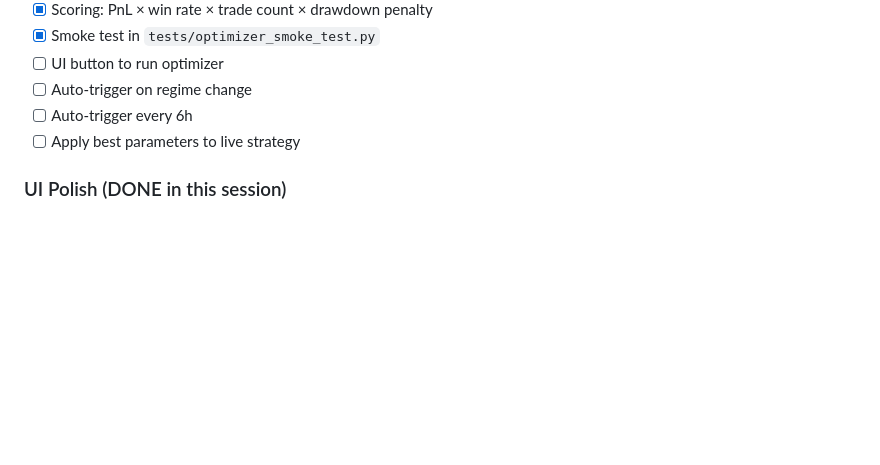
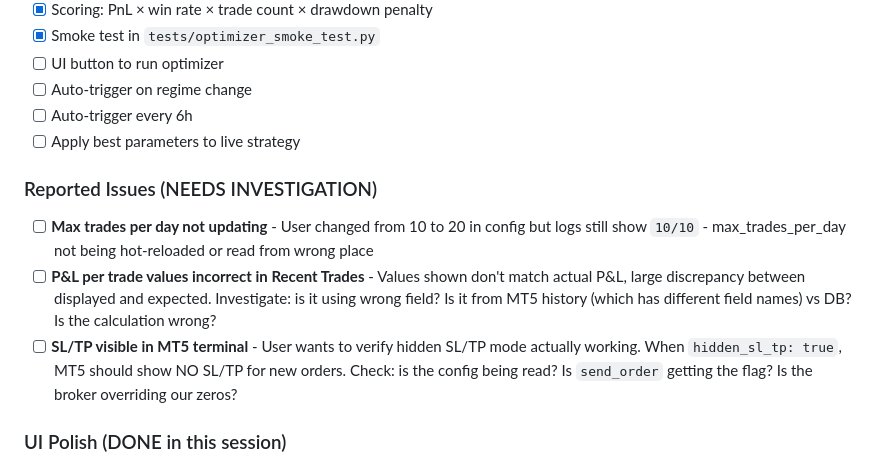
Before and after one commit to nadimkhan/mt5-trading-bot, a Markdown page: PROJECT_CHECKLIST.md, the part around the change. Rendered like a GitHub page; blank space fills up the shorter version.

Commit message:
Checklist: add 3 reported issues for investigation: max_trades_per_day not updating from config, P&L values incorrect in Recent Trades, SL/TP visible in MT5 despite hidden_sl_tp config

```diff
--- a/PROJECT_CHECKLIST.md
+++ b/PROJECT_CHECKLIST.md
@@ -88,6 +88,11 @@
 - [ ] Auto-trigger on regime change
 - [ ] Auto-trigger every 6h
 - [ ] Apply best parameters to live strategy
+
+### Reported Issues (NEEDS INVESTIGATION)
+- [ ] **Max trades per day not updating** - User changed from 10 to 20 in config but logs still show `10/10` - max_trades_per_day not being hot-reloaded or read from wrong place
+- [ ] **P&L per trade values incorrect in Recent Trades** - Values shown don't match actual P&L, large discrepancy between displayed and expected. Investigate: is it using wrong field? Is it from MT5 history (which has different field names) vs DB? Is the calculation wrong?
+- [ ] **SL/TP visible in MT5 terminal** - User wants to verify hidden SL/TP mode actually working. When `hidden_sl_tp: true`, MT5 should show NO SL/TP for new orders. Check: is the config being read? Is `send_order` getting the flag? Is the broker overriding our zeros?
 
 ### UI Polish (DONE in this session)
 - [x] **Loading states** - Spinner + "Loading..." text on initial load
```
